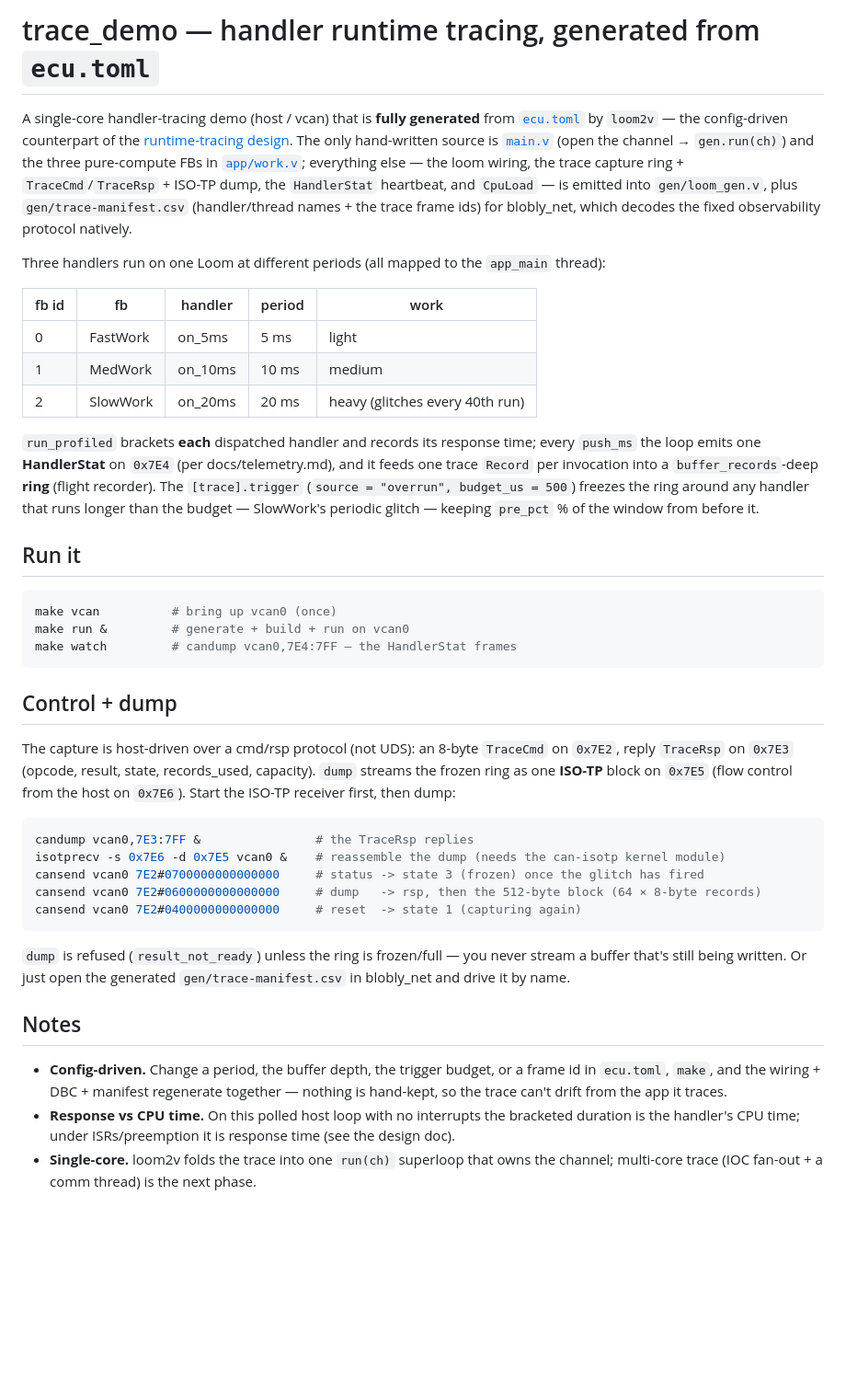
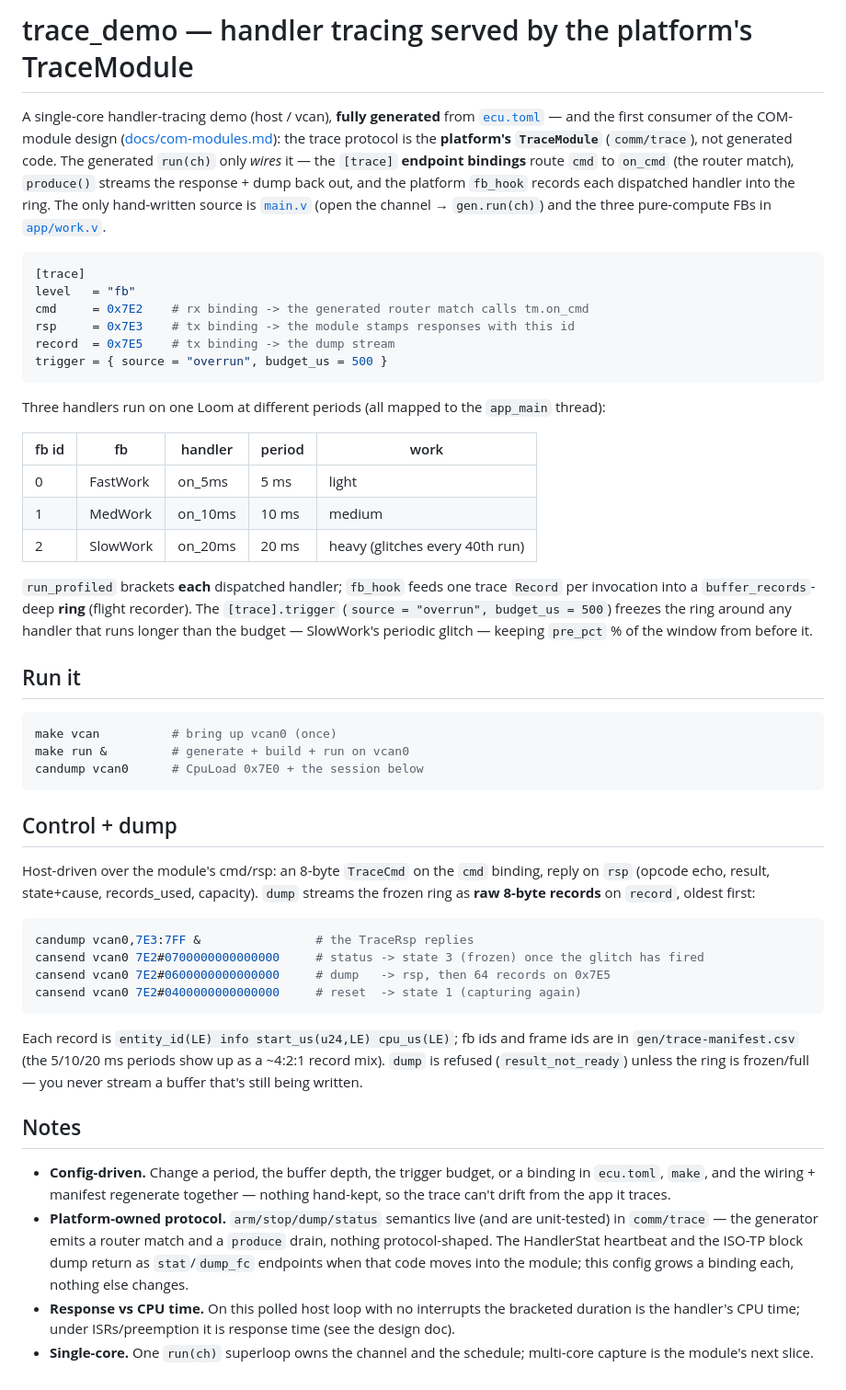
Before and after one commit to MartenH/blobly_emb, a Markdown page: examples/trace_demo/README.md, the part around the change. Shown at 92% size. GitHub-like rendering; blank space fills up the shorter version.

Commit message:
trace_demo: README/main.v for the module-served protocol (raw-record dump, endpoint bindings)

````diff
--- a/examples/trace_demo/README.md
+++ b/examples/trace_demo/README.md
@@ -1,13 +1,23 @@
-# trace_demo — handler runtime tracing, generated from `ecu.toml`
+# trace_demo — handler tracing served by the platform's TraceModule
 
-A single-core handler-tracing demo (host / vcan) that is **fully generated** from
-[`ecu.toml`](ecu.toml) by `loom2v` — the config-driven counterpart of the
-[runtime-tracing design](../../docs/telemetry.md). The only hand-written source is
-[`main.v`](main.v) (open the channel → `gen.run(ch)`) and the three pure-compute FBs in
-[`app/work.v`](app/work.v); everything else — the loom wiring, the trace capture ring +
-`TraceCmd`/`TraceRsp` + ISO-TP dump, the `HandlerStat` heartbeat, and `CpuLoad` — is emitted
-into `gen/loom_gen.v`, plus `gen/trace-manifest.csv` (handler/thread names + the trace frame
-ids) for blobly_net, which decodes the fixed observability protocol natively.
+A single-core handler-tracing demo (host / vcan), **fully generated** from
+[`ecu.toml`](ecu.toml) — and the first consumer of the COM-module design
+([docs/com-modules.md](../../docs/com-modules.md)): the trace protocol is the
+**platform's `TraceModule`** (`comm/trace`), not generated code. The generated
+`run(ch)` only *wires* it — the `[trace]` **endpoint bindings** route `cmd` to
+`on_cmd` (the router match), `produce()` streams the response + dump back out,
+and the platform `fb_hook` records each dispatched handler into the ring. The
+only hand-written source is [`main.v`](main.v) (open the channel → `gen.run(ch)`)
+and the three pure-compute FBs in [`app/work.v`](app/work.v).
+
+```toml
+[trace]
+level   = "fb"
+cmd     = 0x7E2    # rx binding -> the generated router match calls tm.on_cmd
+rsp     = 0x7E3    # tx binding -> the module stamps responses with this id
+record  = 0x7E5    # tx binding -> the dump stream
+trigger = { source = "overrun", budget_us = 500 }
+```
 
 Three handlers run on one Loom at different periods (all mapped to the `app_main` thread):
 
@@ -17,46 +27,50 @@ Three handlers run on one Loom at different periods (all mapped to the `app_main
 | 1 | MedWork | on_10ms | 10 ms | medium |
 | 2 | SlowWork | on_20ms | 20 ms | heavy (glitches every 40th run) |
 
-`run_profiled` brackets **each** dispatched handler and records its response time; every
-`push_ms` the loop emits one **HandlerStat** on `0x7E4` (per docs/telemetry.md), and it feeds
-one trace `Record` per invocation into a `buffer_records`-deep **ring** (flight recorder). The
-`[trace].trigger` (`source = "overrun", budget_us = 500`) freezes the ring around any handler
-that runs longer than the budget — SlowWork's periodic glitch — keeping `pre_pct` % of the
-window from before it.
+`run_profiled` brackets **each** dispatched handler; `fb_hook` feeds one trace
+`Record` per invocation into a `buffer_records`-deep **ring** (flight recorder).
+The `[trace].trigger` (`source = "overrun", budget_us = 500`) freezes the ring
+around any handler that runs longer than the budget — SlowWork's periodic glitch
+— keeping `pre_pct` % of the window from before it.
 
 ## Run it
 
 ```sh
 make vcan          # bring up vcan0 (once)
 make run &         # generate + build + run on vcan0
-make watch         # candump vcan0,7E4:7FF — the HandlerStat frames
+candump vcan0      # CpuLoad 0x7E0 + the session below
 ```
 
 ## Control + dump
 
-The capture is host-driven over a cmd/rsp protocol (not UDS): an 8-byte `TraceCmd` on `0x7E2`,
-reply `TraceRsp` on `0x7E3` (opcode, result, state, records_used, capacity). `dump` streams the
-frozen ring as one **ISO-TP** block on `0x7E5` (flow control from the host on `0x7E6`). Start
-the ISO-TP receiver first, then dump:
+Host-driven over the module's cmd/rsp: an 8-byte `TraceCmd` on the `cmd` binding,
+reply on `rsp` (opcode echo, result, state+cause, records_used, capacity). `dump`
+streams the frozen ring as **raw 8-byte records** on `record`, oldest first:
 
 ```sh
 candump vcan0,7E3:7FF &                # the TraceRsp replies
-isotprecv -s 0x7E6 -d 0x7E5 vcan0 &    # reassemble the dump (needs the can-isotp kernel module)
 cansend vcan0 7E2#0700000000000000     # status -> state 3 (frozen) once the glitch has fired
-cansend vcan0 7E2#0600000000000000     # dump   -> rsp, then the 512-byte block (64 × 8-byte records)
+cansend vcan0 7E2#0600000000000000     # dump   -> rsp, then 64 records on 0x7E5
 cansend vcan0 7E2#0400000000000000     # reset  -> state 1 (capturing again)
 ```
 
-`dump` is refused (`result_not_ready`) unless the ring is frozen/full — you never stream a
-buffer that's still being written. Or just open the generated `gen/trace-manifest.csv` in
-blobly_net and drive it by name.
+Each record is `entity_id(LE) info start_us(u24,LE) cpu_us(LE)`; fb ids and frame
+ids are in `gen/trace-manifest.csv` (the 5/10/20 ms periods show up as a ~4:2:1
+record mix). `dump` is refused (`result_not_ready`) unless the ring is frozen/full
+— you never stream a buffer that's still being written.
 
 ## Notes
 
-- **Config-driven.** Change a period, the buffer depth, the trigger budget, or a frame id in
-  `ecu.toml`, `make`, and the wiring + DBC + manifest regenerate together — nothing is
-  hand-kept, so the trace can't drift from the app it traces.
-- **Response vs CPU time.** On this polled host loop with no interrupts the bracketed duration
-  is the handler's CPU time; under ISRs/preemption it is response time (see the design doc).
-- **Single-core.** loom2v folds the trace into one `run(ch)` superloop that owns the channel;
-  multi-core trace (IOC fan-out + a comm thread) is the next phase.
+- **Config-driven.** Change a period, the buffer depth, the trigger budget, or a
+  binding in `ecu.toml`, `make`, and the wiring + manifest regenerate together —
+  nothing hand-kept, so the trace can't drift from the app it traces.
+- **Platform-owned protocol.** `arm/stop/dump/status` semantics live (and are
+  unit-tested) in `comm/trace` — the generator emits a router match and a
+  `produce` drain, nothing protocol-shaped. The HandlerStat heartbeat and the
+  ISO-TP block dump return as `stat`/`dump_fc` endpoints when that code moves
+  into the module; this config grows a binding each, nothing else changes.
+- **Response vs CPU time.** On this polled host loop with no interrupts the
+  bracketed duration is the handler's CPU time; under ISRs/preemption it is
+  response time (see the design doc).
+- **Single-core.** One `run(ch)` superloop owns the channel and the schedule;
+  multi-core capture is the module's next slice.
````
